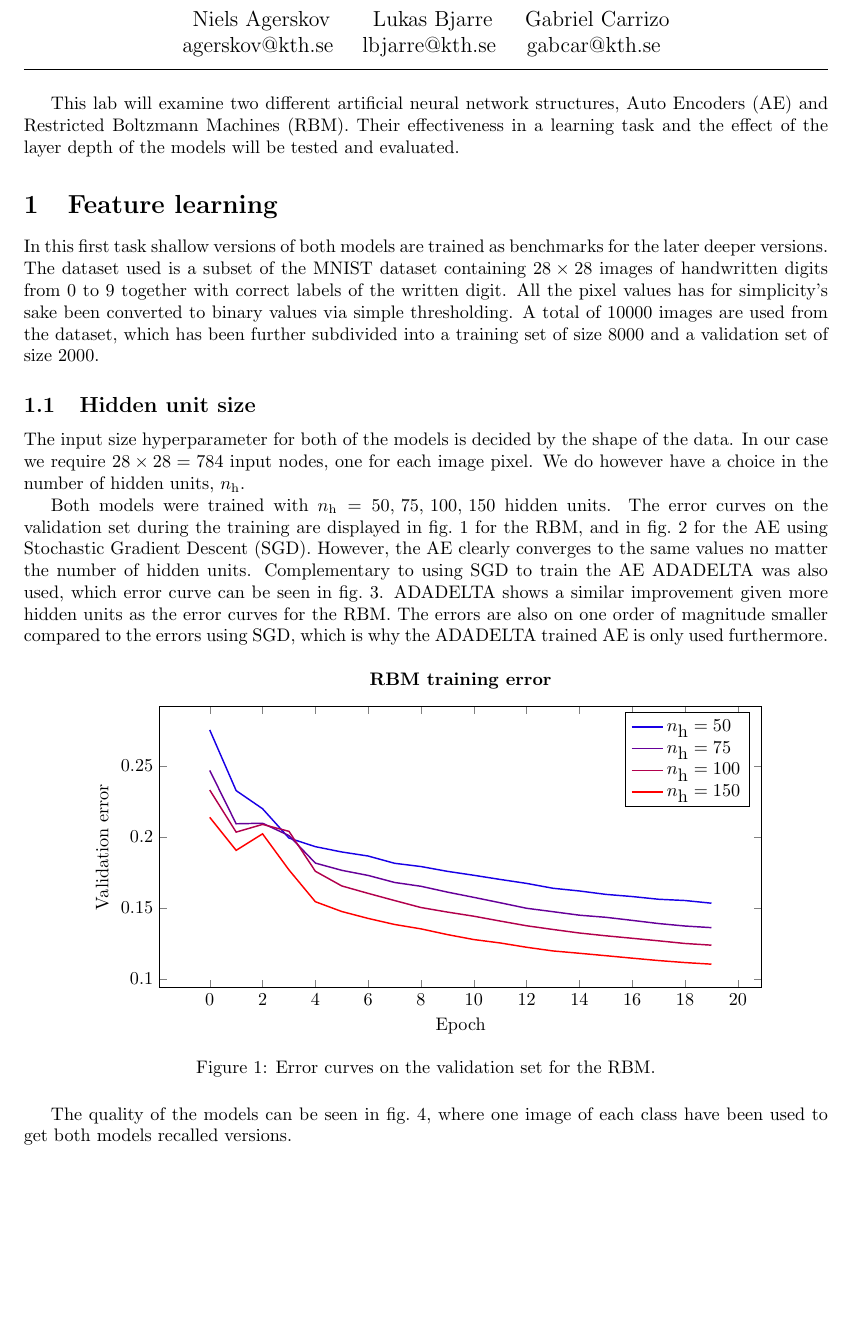
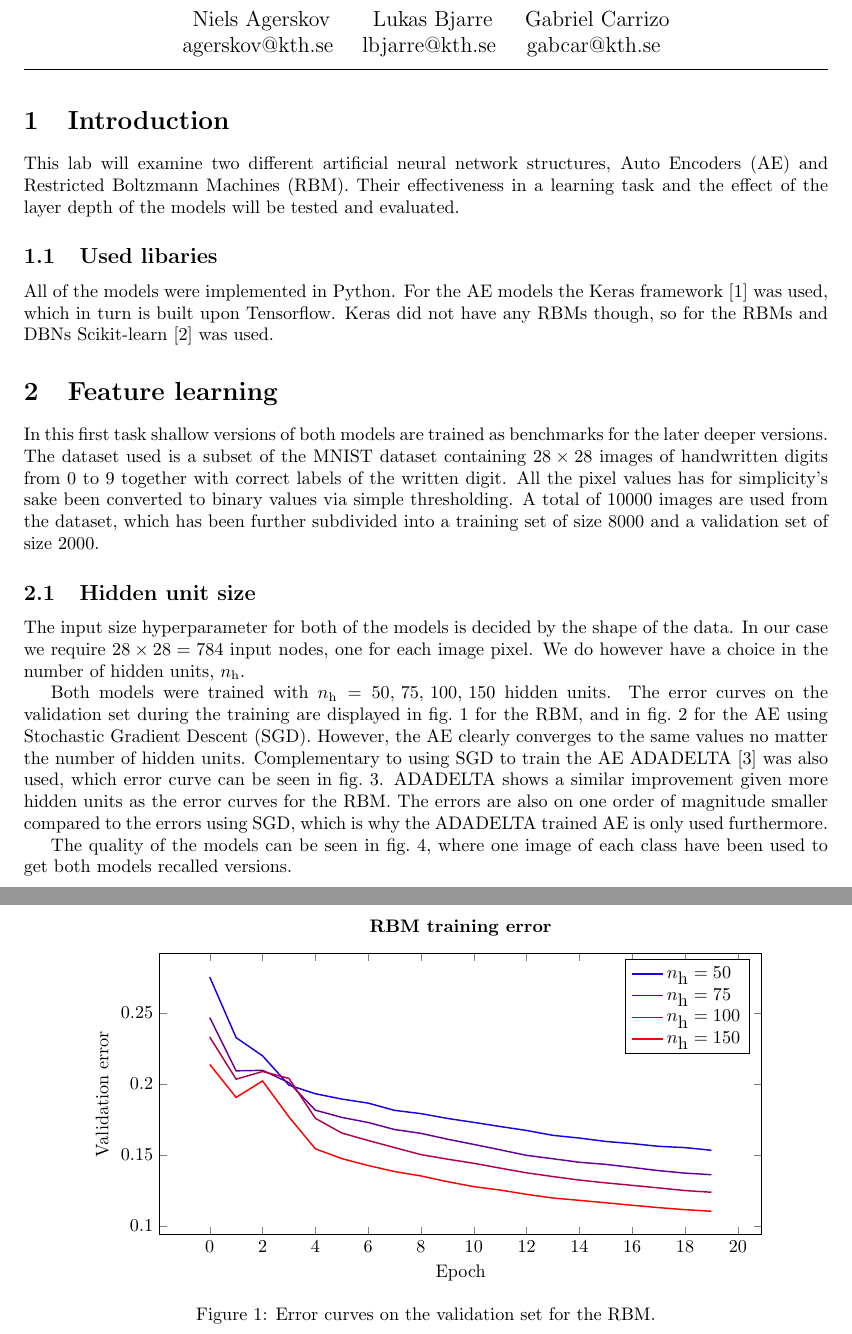
Before and after one commit to gabcar/annda-lab4, a LaTeX document (report/dd2437-annda-lab4.tex): part of page 1 of 5 before the commit and two parts of pages 1 and 2 of 6 after it, the two joined at a grey line, cut so that both start at the same text, the shorter picture padded with empty space. Compiled offline with pdfLaTeX.

Commit message:
Added references to the report

```diff
--- a/report/dd2437-annda-lab4.tex
+++ b/report/dd2437-annda-lab4.tex
@@ -53,11 +53,19 @@
   \rule{\textwidth}{0.4pt}
 \end{center}
 
+\section{Introduction}
 This lab will examine two different artificial neural network structures,
 Auto Encoders (AE) and Restricted Boltzmann Machines (RBM).
 Their effectiveness in a learning task
 and the effect of the layer depth of the models
 will be tested and evaluated.
+
+\subsection{Used libaries}
+All of the models were implemented in Python.
+For the AE models the Keras framework \cite{keras} was used,
+which in turn is built upon Tensorflow.
+Keras did not have any RBMs though,
+so for the RBMs and DBNs Scikit-learn \cite{sklearn} was used.
 
 \section{Feature learning}
 In this first task shallow versions of both models are trained
@@ -80,7 +88,7 @@ The error curves on the validation set during the training are displayed
 in \cref{fig:rbmtraining} for the RBM,
 and in \cref{fig:aetrainingsgd} for the AE using Stochastic Gradient Descent (SGD).
 However, the AE clearly converges to the same values no matter the number of hidden units.
-Complementary to using SGD to train the AE ADADELTA was also used,
+Complementary to using SGD to train the AE ADADELTA \cite{adadelta} was also used,
 which error curve can be seen in \cref{fig:aetrainingadadelta}.
 ADADELTA shows a similar improvement given more hidden units as the error curves for the RBM.
 The errors are also on one order of magnitude smaller compared to the errors using SGD,
```
Also changed, not shown: report/dd2437-annda-lab4.pdf, report/dd2437-annda-lab4.tex (2 more changed lines).
